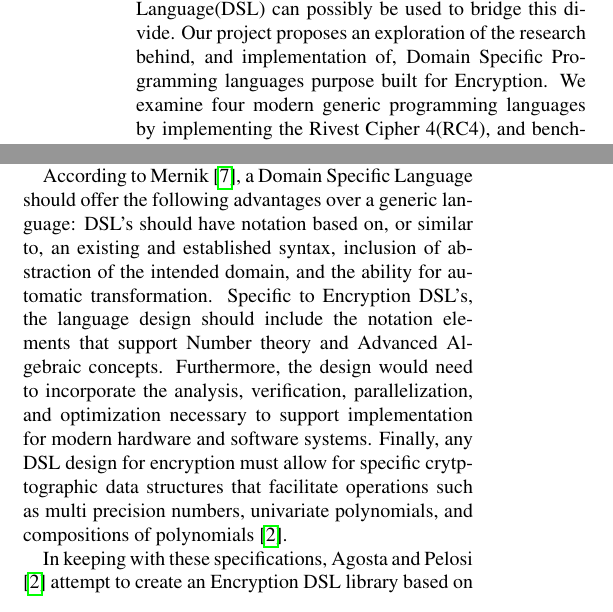
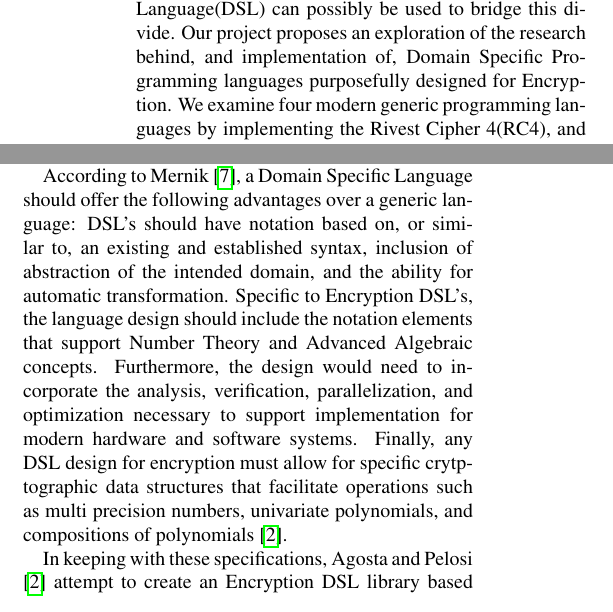
Before and after one commit to atbarker/FunWithSemantics, a LaTeX document (FinalPaper/203.tex, which reads FinalPaper/background.tex): two parts of the columns of page 1 of 6, joined at a grey line, cut so that both start at the same text. Compiled offline with pdfLaTeX; a LaTeX package or settings file that is missing is left out.

Commit message:
grammar edits

```diff
--- a/FinalPaper/203.tex
+++ b/FinalPaper/203.tex
@@ -82,7 +82,7 @@
 
 \renewcommand{\thefootnote}{\fnsymbol{footnote}}
 \subsection*{Abstract}
-Significant issues arise when implementing modern cryptographic algorithms in generic programming languages. Cryptography has a storied yet flourishing research community. Yet this is mostly based in realm of conventional mathematics. This creates issues when production environments must utilize cryptographic algorithms in mission critical use cases. A Domain Specific Language(DSL) can possibly be used to bridge this divide. Our project proposes an exploration of the research behind, and implementation of, Domain Specific Programming languages purpose built for Encryption.  We examine four modern generic programming languages by implementing the Rivest Cipher 4(RC4), and benchmarking the results. We also implement RC4 in Cryptol, an encryption DSL, for comparison.
+Significant issues arise when implementing modern cryptographic algorithms in generic programming languages. Cryptography has a storied yet flourishing research community. Yet this is mostly based in realm of conventional mathematics. This creates issues when production environments must utilize cryptographic algorithms in mission critical use cases. A Domain Specific Language(DSL) can possibly be used to bridge this divide. Our project proposes an exploration of the research behind, and implementation of, Domain Specific Programming languages purposefully designed for Encryption.  We examine four modern generic programming languages by implementing the Rivest Cipher 4(RC4), and benchmarking the results. We also implement RC4 in Cryptol, an encryption DSL, for comparison.
 
 \input{intro}
 
--- a/FinalPaper/background.tex
+++ b/FinalPaper/background.tex
@@ -4,9 +4,9 @@ There exists minimal research into the area of Domain Specific Languages for cry
 \subsection{Domain Specific Languages}
  A Domain Specific Language is a programming language specifically designed to facilitate purpose driven coding. DSL's can be divided into markup, modeling, and programming. Our exploration of previous work will only discuss Programming Domain Specific Languages.
 
-According to Mernik \cite{Mernik}, a Domain Specific Language should offer the following advantages over a generic language: DSL's should have notation based on, or similar to, an existing and established syntax, inclusion of abstraction of the intended domain, and the ability for automatic transformation. Specific to Encryption DSL's, the language design should include the notation elements that support Number theory and Advanced Algebraic concepts. Furthermore, the design would need to incorporate the analysis, verification, parallelization, and optimization necessary to support implementation for modern hardware and software systems. Finally, any DSL design for encryption must allow for specific crytptographic data structures that facilitate operations such as multi precision numbers, univariate polynomials, and compositions of polynomials \cite{Agosta}.
+According to Mernik \cite{Mernik}, a Domain Specific Language should offer the following advantages over a generic language: DSL's should have notation based on, or similar to, an existing and established syntax, inclusion of abstraction of the intended domain, and the ability for automatic transformation. Specific to Encryption DSL's, the language design should include the notation elements that support Number Theory and Advanced Algebraic concepts. Furthermore, the design would need to incorporate the analysis, verification, parallelization, and optimization necessary to support implementation for modern hardware and software systems. Finally, any DSL design for encryption must allow for specific crytptographic data structures that facilitate operations such as multi precision numbers, univariate polynomials, and compositions of polynomials \cite{Agosta}.
 
-In keeping with these specifications, Agosta and Pelosi \cite{Agosta} attempt to create an  Encryption DSL library based on Python. The library supports both unlimited precision and fixed precision data types by allowing each data type to specified by a size extension. Furthermore, in their library it is possible to specify a user-defined data type with a traditional array construct, or for encryption specific data types, modular arithmetic and polynomial data types can called with built in commands. The framework further supports scalar and vector operators, and maintains python style function declaration to better cope with lower level specifications.
+In keeping with these specifications, Agosta and Pelosi \cite{Agosta} attempt to create an  Encryption DSL library based on Python. The library supports both unlimited precision and fixed precision data types by allowing each data type to specified by a size extension. Furthermore, in their library it is possible to specify a user-defined data type with a traditional array construct, or for encryption specific data types, modular arithmetic and polynomial data types can called with built in commands. The framework further supports scalar and vector operators, and maintains Python-style function declaration to better cope with lower level specifications.
 
 Nielsen and Schwartzbach \cite{Nielsen} describe a programming language for secure multiparty communication. While this approach does not focus specifically on a language for the development and testing  of encryption algorithms, it does attempt to bridge the gap between high-level requirements and low level development. This focus provides a framework for development with a distinction between client and server with built-in, provably secure tunneling.  While their proposal is an imperative style DSL, they do not formally address how side effects created by primitive operations affect provable security.
 
```
Also changed, not shown: FinalPaper/implementation.tex (+2 -2 lines), FinalPaper/background.tex (2 more changed lines).
